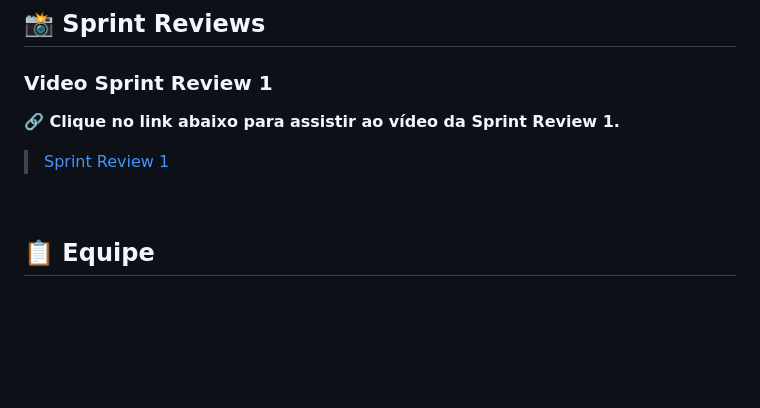
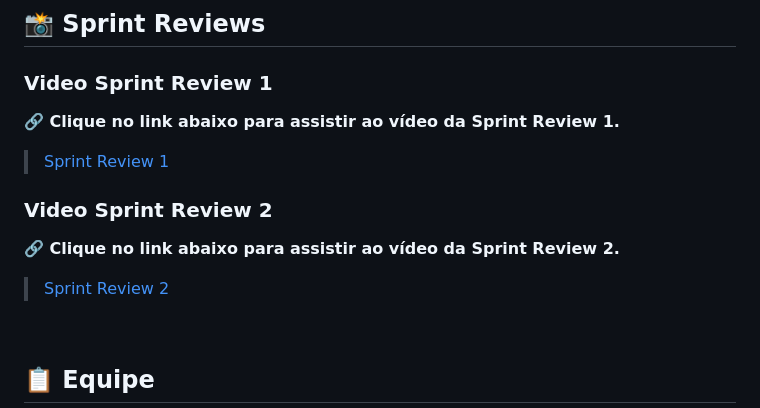
Before and after one commit to atomofatec/API-GREENNEAT, a Markdown page: README.md, the part around the change. Rendered like a GitHub page; blank space fills up the shorter version.

```diff
--- a/README.md
+++ b/README.md
@@ -161,6 +161,12 @@ O desafio consiste em criar uma plataforma que gerencie os créditos a serem usa
 **:link: Clique no link abaixo para assistir ao vídeo da Sprint Review 1.**
 > [Sprint Review 1](https://youtu.be/cO5zFNtnz98?feature=shared)
 
+<h3>Video Sprint Review 2</h3>
+
+**:link: Clique no link abaixo para assistir ao vídeo da Sprint Review 2.**
+> [Sprint Review 2](https://www.youtube.com/watch?v=IFZ-cbV5QTU)
+
+
 <!-- //
 <span id="produto">
 
```
